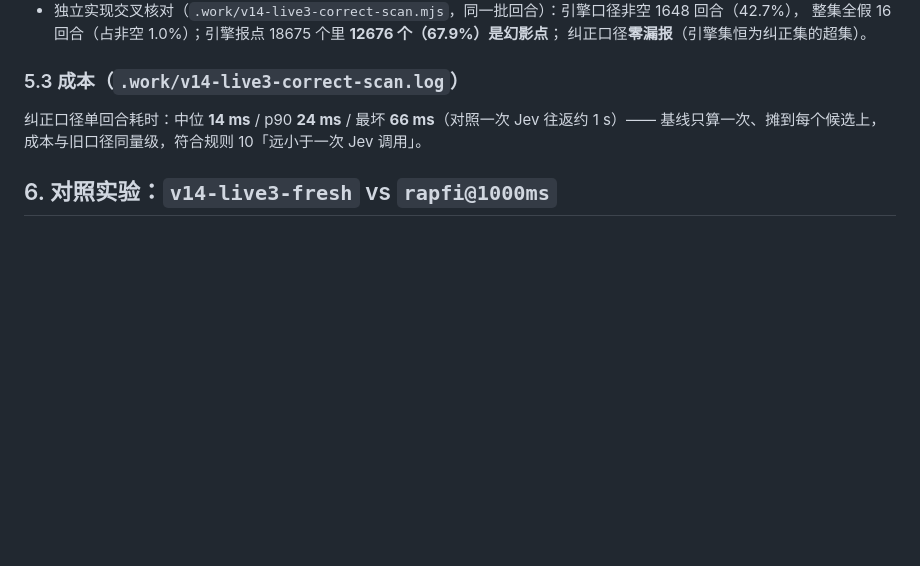
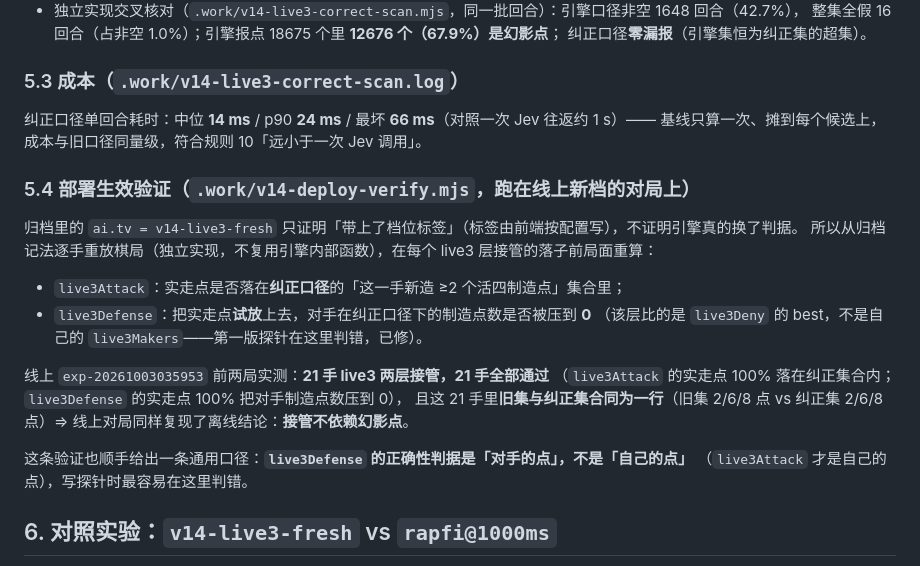
Before and after one commit to tripodxu/board-games, a Markdown page: docs/plans/2026-10-03-tactics-v14-fresh-live3.md, the part around the change. Rendered like a GitHub page; blank space fills up the shorter version.

Commit message:
docs(v14): §5.4 部署生效验证（线上 21 手 live3 接管全部通过）
`ai.tv = v14-live3-fresh` 只证明档位标签写对了（标签由前端按配置写），不证明引擎真换了判据。
所以从归档记法逐手重放棋局（独立实现，不复用引擎内部函数），在每个 live3 层接管的落子前局面重算：
`live3Attack` 看实走点是否落在纠正口径的「新造 ≥2 个活四制造点」集合里；`live3Defense` 把实走点
试放上去、看对手在纠正口径下的制造点数是否被压到 0。

线上 `exp-20261003035953` 前两局：**21 手 live3 两层接管，21 手全部通过**；且这 21 手旧集与纠正集
同为一集 ⇒ 线上复现离线结论「接管不依赖幻影点」。

顺手记一条通用口径：`live3Defense` 的正确性判据是**对手**的点（`live3Attack` 才是自己的点）。

```diff
--- a/docs/plans/2026-10-03-tactics-v14-fresh-live3.md
+++ b/docs/plans/2026-10-03-tactics-v14-fresh-live3.md
@@ -135,6 +135,23 @@ A 型（≤35 ½手被速杀）看起来像「早盘漏防活三」。逐回合
 纠正口径单回合耗时：中位 **14 ms** / p90 **24 ms** / 最坏 **66 ms**（对照一次 Jev 往返约 1 s）——
 基线只算一次、摊到每个候选上，成本与旧口径同量级，符合规则 10「远小于一次 Jev 调用」。
 
+### 5.4 部署生效验证（`.work/v14-deploy-verify.mjs`，跑在**线上新档的对局**上）
+
+归档里的 `ai.tv = v14-live3-fresh` 只证明「带上了档位标签」（标签由前端按配置写），不证明引擎真的换了判据。
+所以从归档记法逐手重放棋局（独立实现，不复用引擎内部函数），在每个 live3 层接管的落子前局面重算：
+
+- `live3Attack`：实走点是否落在**纠正口径**的「这一手新造 ≥2 个活四制造点」集合里；
+- `live3Defense`：把实走点**试放**上去，对手在纠正口径下的制造点数是否被压到 **0**
+  （该层比的是 `live3Deny` 的 best，不是自己的 `live3Makers`——第一版探针在这里判错，已修）。
+
+线上 `exp-20261003035953` 前两局实测：**21 手 live3 两层接管，21 手全部通过**
+（`live3Attack` 的实走点 100% 落在纠正集合内；`live3Defense` 的实走点 100% 把对手制造点数压到 0），
+且这 21 手里**旧集与纠正集合同为一行**（旧集 2/6/8 点 vs 纠正集 2/6/8 点）⇒
+线上对局同样复现了离线结论：**接管不依赖幻影点**。
+
+这条验证也顺手给出一条通用口径：**`live3Defense` 的正确性判据是「对手的点」，不是「自己的点」**
+（`live3Attack` 才是自己的点），写探针时最容易在这里判错。
+
 ## 6. 对照实验：`v14-live3-fresh` vs `rapfi@1000ms`
 
 （待跑：实现提交并部署后执行，单臂 12 局、黑白交替、同前几版口径；本节在实验完成后回填战绩、
```
